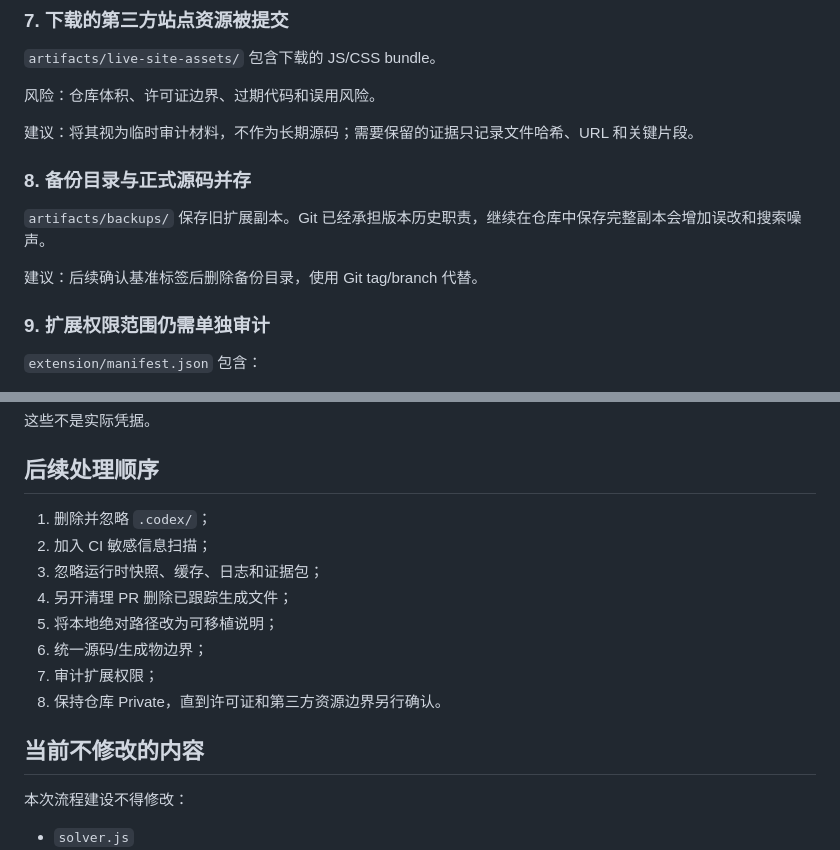
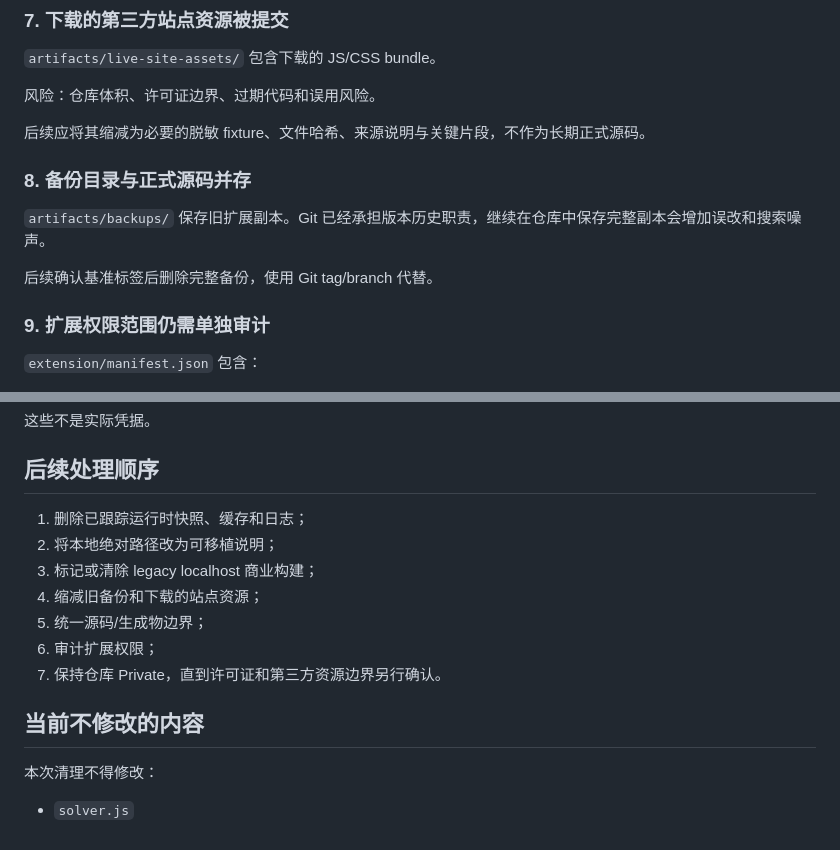
Before and after one commit to apmengzi/friberg-assistant, a Markdown page: docs/REPOSITORY_SECURITY_AUDIT.md, 2 parts joined by grey strips. Rendered like a GitHub page.

```diff
--- a/docs/REPOSITORY_SECURITY_AUDIT.md
+++ b/docs/REPOSITORY_SECURITY_AUDIT.md
@@ -96,13 +93,13 @@ apiBase: 'http://127.0.0.1:8787'
 
 风险：仓库体积、许可证边界、过期代码和误用风险。
 
-建议：将其视为临时审计材料，不作为长期源码；需要保留的证据只记录文件哈希、URL 和关键片段。
+后续应将其缩减为必要的脱敏 fixture、文件哈希、来源说明与关键片段，不作为长期正式源码。
 
 ### 8. 备份目录与正式源码并存
 
 `artifacts/backups/` 保存旧扩展副本。Git 已经承担版本历史职责，继续在仓库中保存完整副本会增加误改和搜索噪声。
 
-建议：后续确认基准标签后删除备份目录，使用 Git tag/branch 代替。
+后续确认基准标签后删除完整备份，使用 Git tag/branch 代替。
 
 ### 9. 扩展权限范围仍需单独审计
 
@@ -136,18 +133,17 @@ apiBase: 'http://127.0.0.1:8787'
 
 ## 后续处理顺序
 
-1. 删除并忽略 `.codex/`；
-2. 加入 CI 敏感信息扫描；
-3. 忽略运行时快照、缓存、日志和证据包；
-4. 另开清理 PR 删除已跟踪生成文件；
-5. 将本地绝对路径改为可移植说明；
-6. 统一源码/生成物边界；
-7. 审计扩展权限；
-8. 保持仓库 Private，直到许可证和第三方资源边界另行确认。
+1. 删除已跟踪运行时快照、缓存和日志；
+2. 将本地绝对路径改为可移植说明；
+3. 标记或清除 legacy localhost 商业构建；
+4. 缩减旧备份和下载的站点资源；
+5. 统一源码/生成物边界；
+6. 审计扩展权限；
+7. 保持仓库 Private，直到许可证和第三方资源边界另行确认。
 
 ## 当前不修改的内容
 
-本次流程建设不得修改：
+本次清理不得修改：
 
 - `solver.js`
 - 646 人题库；
```
Also changed, not shown: other parts of docs/REPOSITORY_SECURITY_AUDIT.md (+19 -22 lines).
